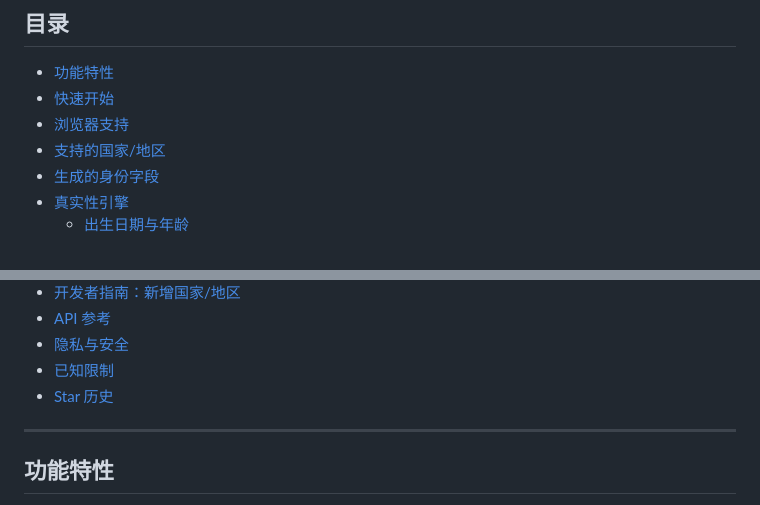
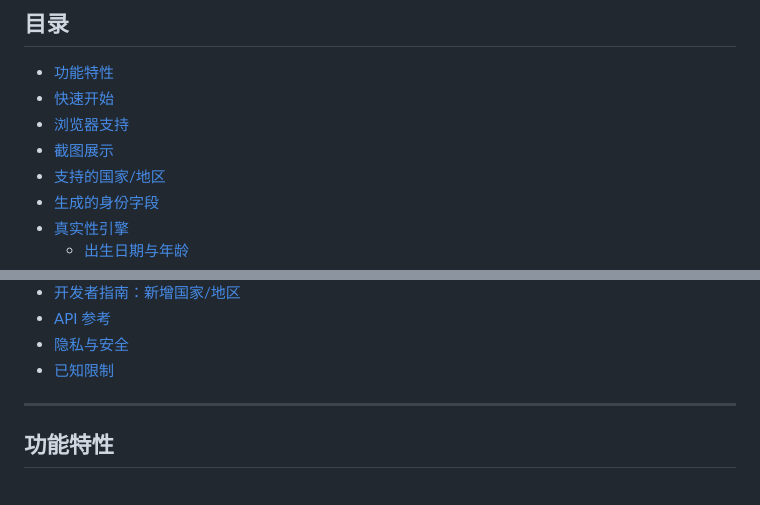
Before and after one commit to ljy969/Virtual-Identity-Generator, a Markdown page: README_zh.md, 2 parts joined by grey strips. Rendered like a GitHub page.

```diff
--- a/README_zh.md
+++ b/README_zh.md
@@ -22,6 +22,7 @@
 - [功能特性](#功能特性)
 - [快速开始](#快速开始)
 - [浏览器支持](#浏览器支持)
+- [截图展示](#截图展示)
 - [支持的国家/地区](#支持的国家地区)
 - [生成的身份字段](#生成的身份字段)
 - [真实性引擎](#真实性引擎)
@@ -41,7 +42,6 @@
 - [API 参考](#api-参考)
 - [隐私与安全](#隐私与安全)
 - [已知限制](#已知限制)
-- [Star 历史](#star-历史)
 
 ---
 
```
Also changed, not shown: other parts of README_zh.md (+14 -0 lines), README.md (+15 -1 lines).
